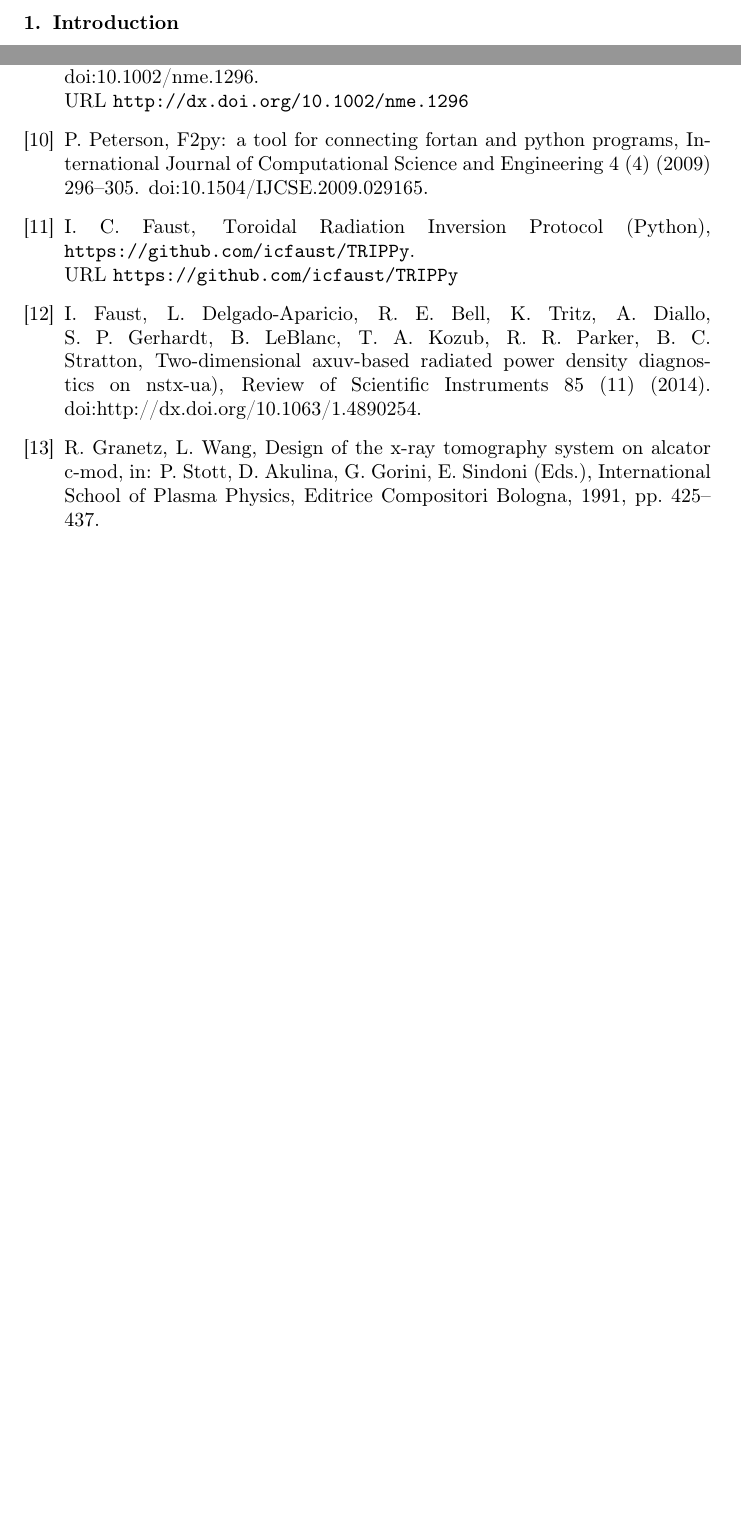
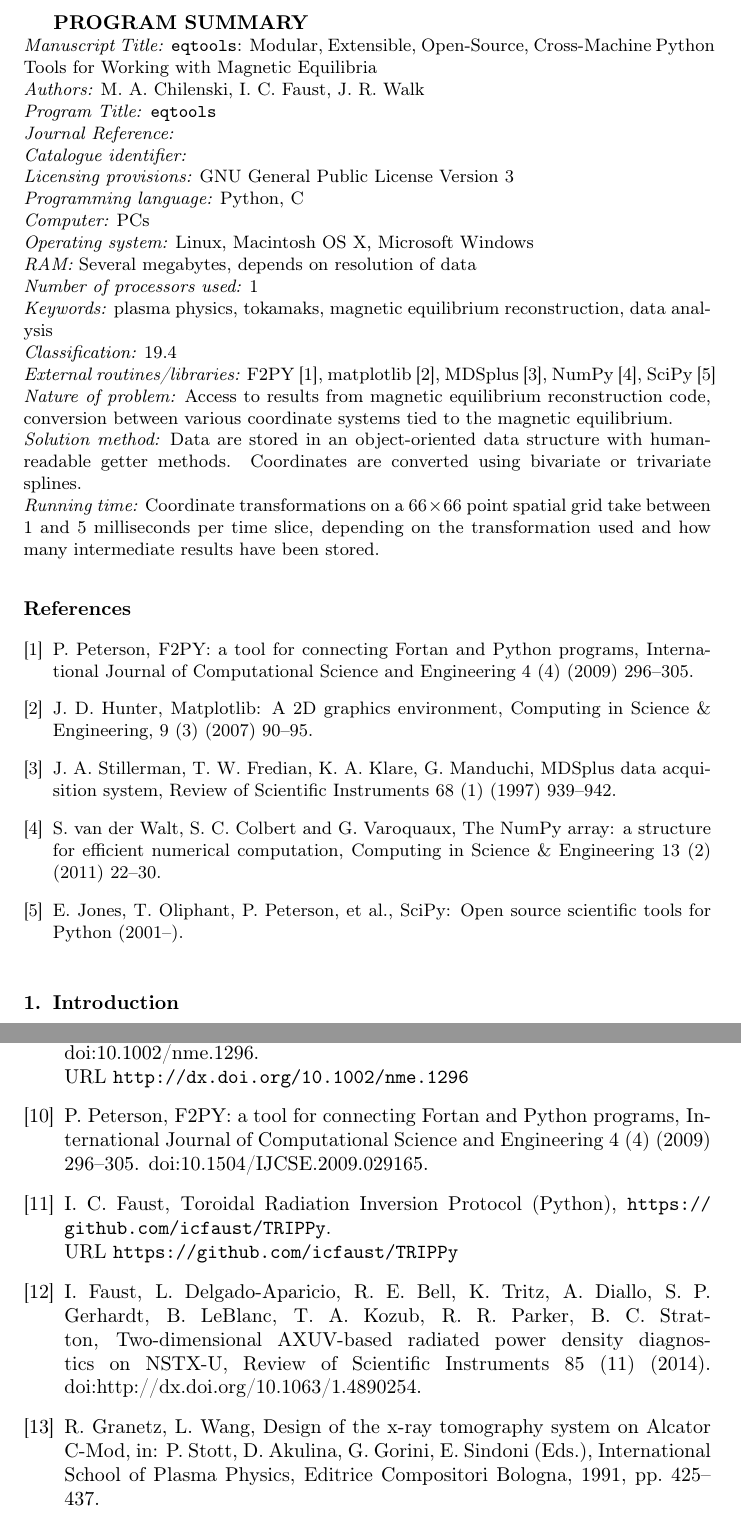
Before and after one commit to PSFCPlasmaTools/paper, a LaTeX paper (eqtools_paper.tex, which reads eqtools_paper.bib): two parts of pages 2 and 15 of 16 before the commit and two parts of pages 2 and 16 of 17 after it, joined at a grey line, cut at the place of the change, the shorter picture padded with empty space. Compiled offline with pdfLaTeX.

Commit message:
Add program summary to reformat for CPiP.

```diff
--- a/eqtools_paper.bib
+++ b/eqtools_paper.bib
@@ -180,7 +180,7 @@
 	Number = {4},
 	Pages = {296--305},
 	Publisher = {Inderscience Publishers},
-	Title = {F2PY: a tool for connecting Fortan and Python programs},
+	Title = {{F2PY}: a tool for connecting {F}ortan and {P}ython programs},
 	Volume = {4},
 	Year = {2009},
 	Bdsk-Url-1 = {http://dx.doi.org/10.1504/IJCSE.2009.029165}}
@@ -255,6 +255,6 @@
 	Location = {Varenna, Italy},
 	Pages = {425-437},
 	Publisher = {Editrice Compositori Bologna},
-	Title = {Design of the X-ray tomography system on Alcator C-Mod},
+	Title = {Design of the X-ray tomography system on {A}lcator {C}-{M}od},
 	Venue = {Villa Monastero},
 	Year = {1991}}
--- a/eqtools_paper.tex
+++ b/eqtools_paper.tex
@@ -5,6 +5,7 @@
 \usepackage{graphicx}
 \usepackage{subfig}
 \usepackage{epstopdf}
+\usepackage{url}
 
 \newcommand{\eg}{\emph{e.g., }}
 \newcommand{\ie}{\emph{i.e., }}
@@ -62,6 +85,86 @@ plasma physics \sep tokamaks \sep magnetic equilibrium reconstruction \sep data
 \end{keyword}
 
 \maketitle
+
+%\end{frontmatter}
+
+% Computer program descriptions should contain the following
+% PROGRAM SUMMARY.
+
+{\bf PROGRAM SUMMARY}
+  %Delete as appropriate.
+
+\begin{small}
+\noindent
+{\em Manuscript Title:}                                       \eqtools: Modular, Extensible, Open-Source, Cross-Machine Python Tools for Working with Magnetic Equilibria\\
+{\em Authors:}                                                M. A. Chilenski, I. C. Faust, J. R. Walk\\
+{\em Program Title:}                                          \eqtools\\
+{\em Journal Reference:}                                      \\
+  %Leave blank, supplied by Elsevier.
+{\em Catalogue identifier:}                                   \\
+  %Leave blank, supplied by Elsevier.
+{\em Licensing provisions:}                                   GNU General Public License Version 3\\
+  %enter "none" if CPC non-profit use license is sufficient.
+{\em Programming language:}                                   Python, C\\
+{\em Computer:}                                               PCs\\
+  %Computer(s) for which program has been designed.
+{\em Operating system:}                                       Linux, Macintosh OS X, Microsoft Windows\\
+  %Operating system(s) for which program has been designed.
+{\em RAM:}                                              Several megabytes, depends on resolution of data\\
+  %RAM in bytes required to execute program with typical data.
+{\em Number of processors used:}                              1\\
+  %If more than one processor.
+{\em Keywords:} plasma physics, tokamaks, magnetic equilibrium reconstruction, data analysis  \\
+  % Please give some freely chosen keywords that we can use in a
+  % cumulative keyword index.
+{\em Classification:}                 19.4                        \\
+  %Classify using CPC Program Library Subject Index, see (
+  % http://cpc.cs.qub.ac.uk/subjectIndex/SUBJECT_index.html)
+  %e.g. 4.4 Feynman diagrams, 5 Computer Algebra.
+{\em External routines/libraries:}             F2PY [1], matplotlib [2], MDSplus [3], NumPy [4], SciPy~[5]              \\
+  % Fill in if necessary, otherwise leave out.
+%{\em Subprograms used:}                                       \\
+  %Fill in if necessary, otherwise leave out.
+%{\em Catalogue identifier of previous version:}*              \\
+  %Only required for a New Version summary, otherwise leave out.
+%{\em Journal reference of previous version:}*                  \\
+  %Only required for a New Version summary, otherwise leave out.
+%{\em Does the new version supersede the previous version?:}*   \\
+  %Only required for a New Version summary, otherwise leave out.
+{\em Nature of problem:} Access to results from magnetic equilibrium reconstruction code, conversion between various coordinate systems tied to the magnetic equilibrium.\\
+{\em Solution method:} Data are stored in an object-oriented data structure with human-readable getter methods. Coordinates are converted using bivariate or trivariate splines.\\
+%{\em Reasons for the new version:}*\\
+  %Only required for a New Version summary, otherwise leave out.
+%   \\
+%{\em Summary of revisions:}*\\
+  %Only required for a New Version summary, otherwise leave out.
+%   \\
+%{\em Restrictions:}\\
+  %Describe any restrictions on the complexity of the problem here.
+%   \\
+%{\em Unusual features:}\\
+  %Describe any unusual features of the program/problem here.
+%   \\
+%{\em Additional comments:}\\
+  %Provide any additional comments here.
+%   \\
+{\em Running time:} Coordinate transformations on a $66\times 66$ point spatial grid take between 1 and 5 milliseconds per time slice, depending on the transformation used and how many intermediate results have been stored.
+
+\begin{thebibliography}{0}
+\bibitem{1} P.~Peterson, {F2PY}: a tool for connecting {F}ortan and {P}ython programs,
+  International Journal of Computational Science and Engineering 4~(4) (2009)
+  296--305.
+\bibitem{2} J. D. Hunter, Matplotlib: A 2{D} graphics environment, Computing in Science \& Engineering, 9~(3) (2007) 90--95.
+\bibitem{3} J.~A. Stillerman, T.~W. Fredian, K.~A. Klare, G.~Manduchi, {MDSplus} data
+  acquisition system, Review of Scientific Instruments 68~(1) (1997) 939--942.
+\bibitem{4} S.~van der Walt, S. C. Colbert and G.~Varoquaux, The {N}um{P}y array: a structure for efficient numerical computation, Computing in Science \& Engineering 13~(2) (2011) 22--30.
+\bibitem{5} E.~Jones, T.~Oliphant, P.~Peterson, et~al.,
+  {{S}ci{P}y: Open source scientific tools for
+  {P}ython} (2001--).
+                               % This list is different from the bibliography at the end of
+                               % the Long Write-Up.
+\end{thebibliography}
+\end{small}
 
 %%%%%%%%%%%%%%%%%%%%%%%%%%%%%%%%%%%%%%%%%%%%%%%%%%%%%%%%%%%%
 
```
Also changed, not shown: eqtools_paper.bbl, eqtools_paper.pdf, eqtools_paper.bib (20 more changed lines), eqtools_paper.tex (22 more changed lines), 3 other files.
